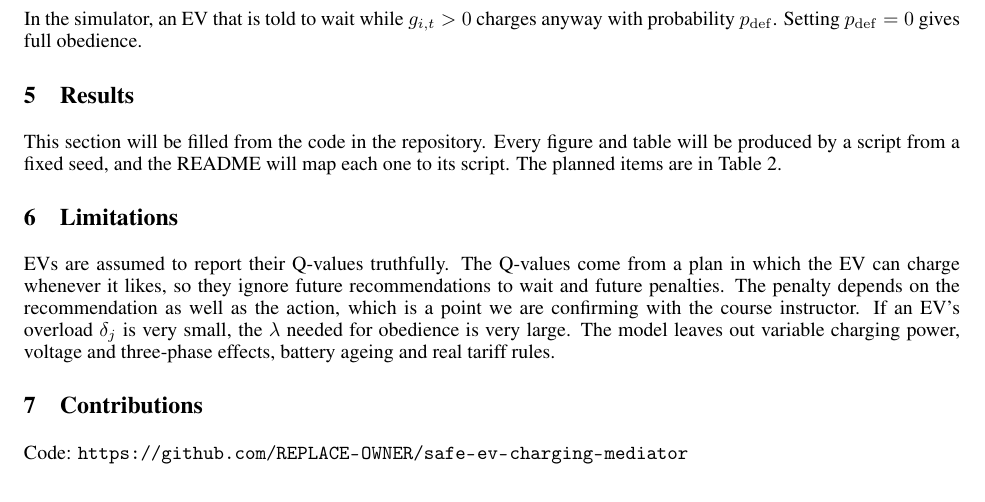
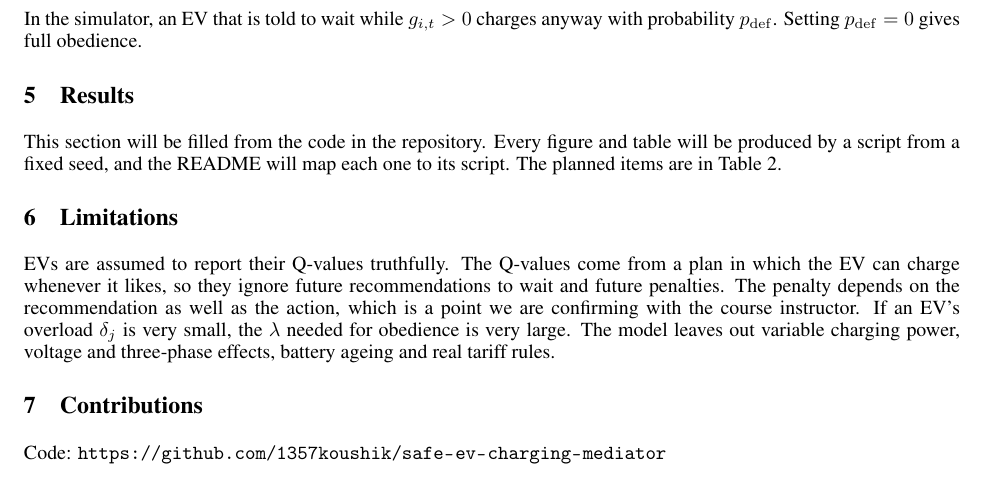
Before and after one commit to 1357koushik/safe-ev-charging-mediator, a LaTeX paper (report/main.tex): part of page 4 of 5, cut so that both start at the same text. Compiled offline with pdfLaTeX.

Commit message:
report: add repository link

```diff
--- a/report/main.tex
+++ b/report/main.tex
@@ -235,7 +235,7 @@ Sura Sravan Kumar (24110362) & Simulator, baseline policies, experiment scripts,
 \end{tabularx}
 \end{table}
 
-Code: \url{https://github.com/REPLACE-OWNER/safe-ev-charging-mediator}
+Code: \url{https://github.com/1357koushik/safe-ev-charging-mediator}
 
 \begin{thebibliography}{9}
 
```
